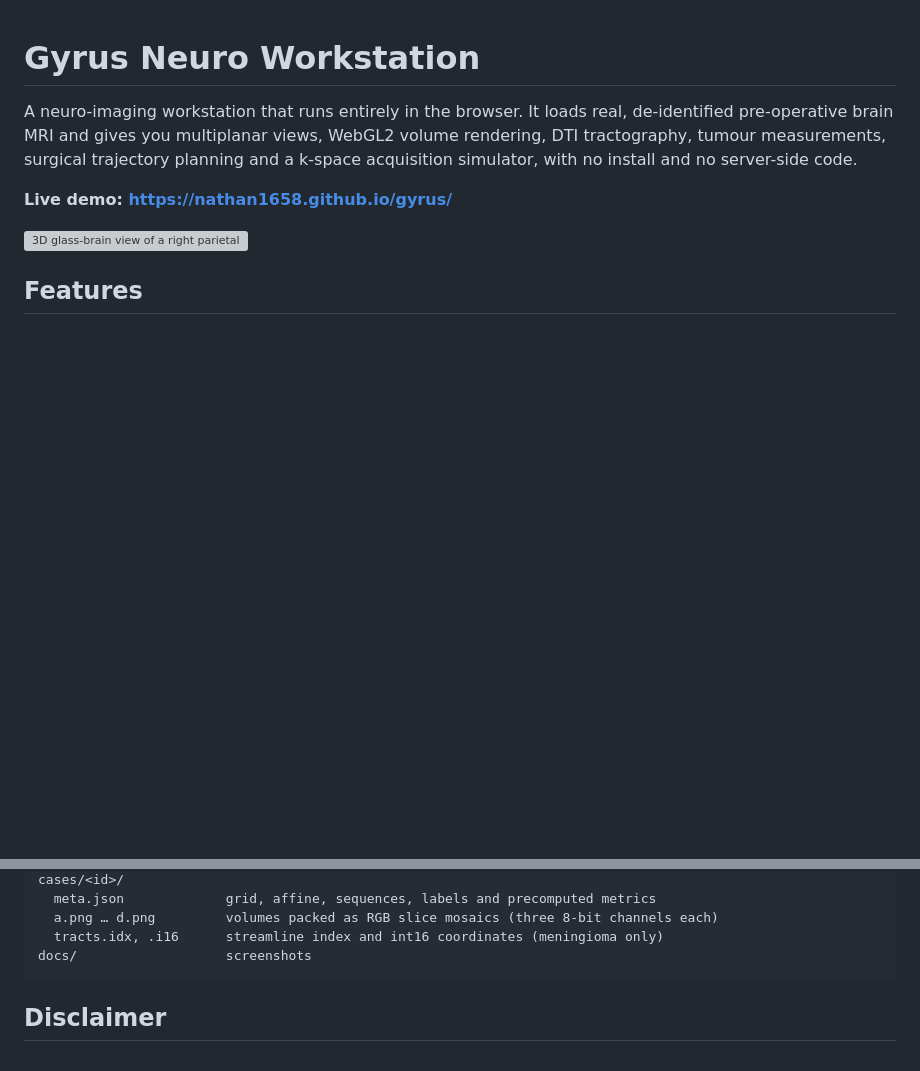
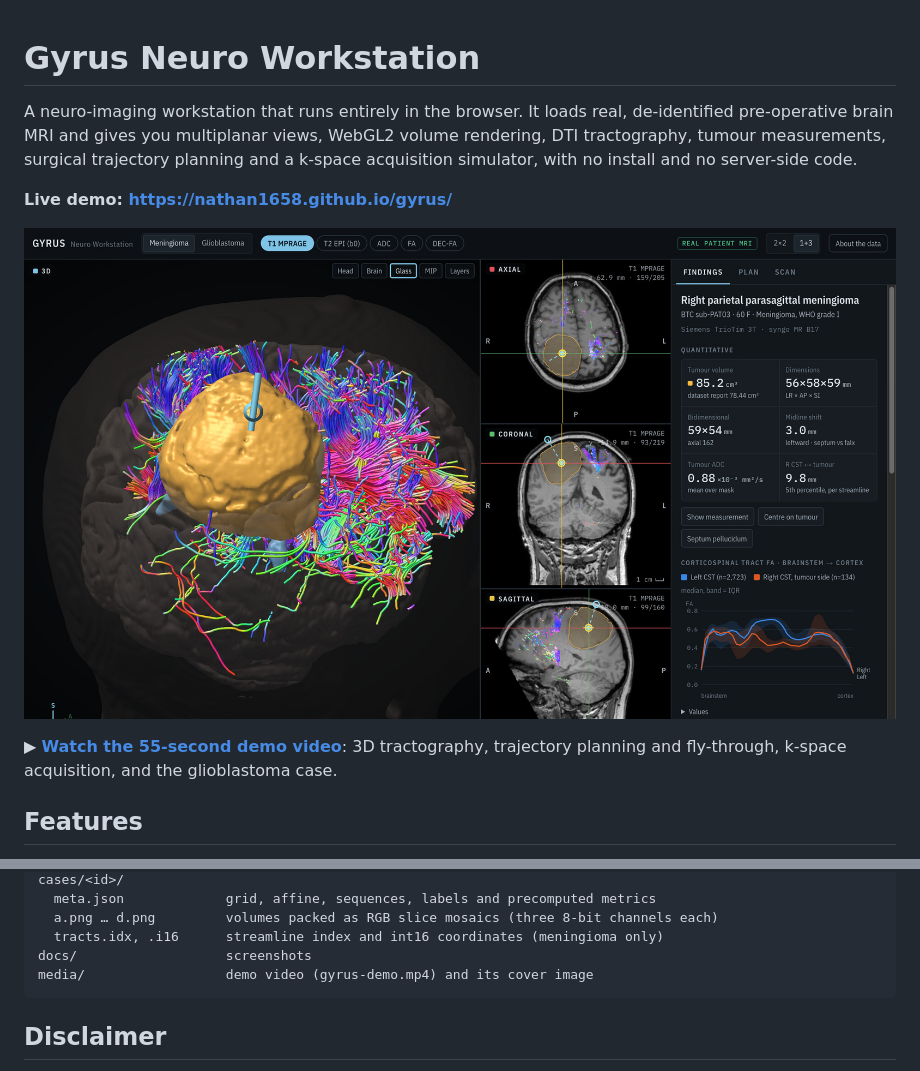
Before and after one commit to nathan1658/gyrus, a Markdown page: README.md, 2 parts joined by grey strips. GitHub-like rendering; pictures changed too: media/gyrus-demo-cover.jpg (added); blank space fills up the shorter version; grey boxes are pictures that could not be loaded.

Commit message:
Add demo video and cover image
The README hero now links to a 55-second walkthrough in media/.

````diff
--- a/README.md
+++ b/README.md
@@ -4,7 +4,9 @@ A neuro-imaging workstation that runs entirely in the browser. It loads real, de
 
 **Live demo: https://nathan1658.github.io/gyrus/**
 
-![3D glass-brain view of a right parietal meningioma with DTI tractography, beside axial, coronal and sagittal slices and the quantitative findings panel](docs/screenshot.png)
+[![3D glass-brain view of a right parietal meningioma with DTI tractography, beside axial, coronal and sagittal slices and the quantitative findings panel. Links to the demo video.](media/gyrus-demo-cover.jpg)](https://nathan1658.github.io/gyrus/media/gyrus-demo.mp4)
+
+▶ **[Watch the 55-second demo video](https://nathan1658.github.io/gyrus/media/gyrus-demo.mp4)**: 3D tractography, trajectory planning and fly-through, k-space acquisition, and the glioblastoma case.
 
 ## Features
 
@@ -70,6 +72,7 @@ cases/<id>/
   a.png … d.png         volumes packed as RGB slice mosaics (three 8-bit channels each)
   tracts.idx, .i16      streamline index and int16 coordinates (meningioma only)
 docs/                   screenshots
+media/                  demo video (gyrus-demo.mp4) and its cover image
 ```
 
 ## Disclaimer
````
Also changed, not shown: 1 other file.
